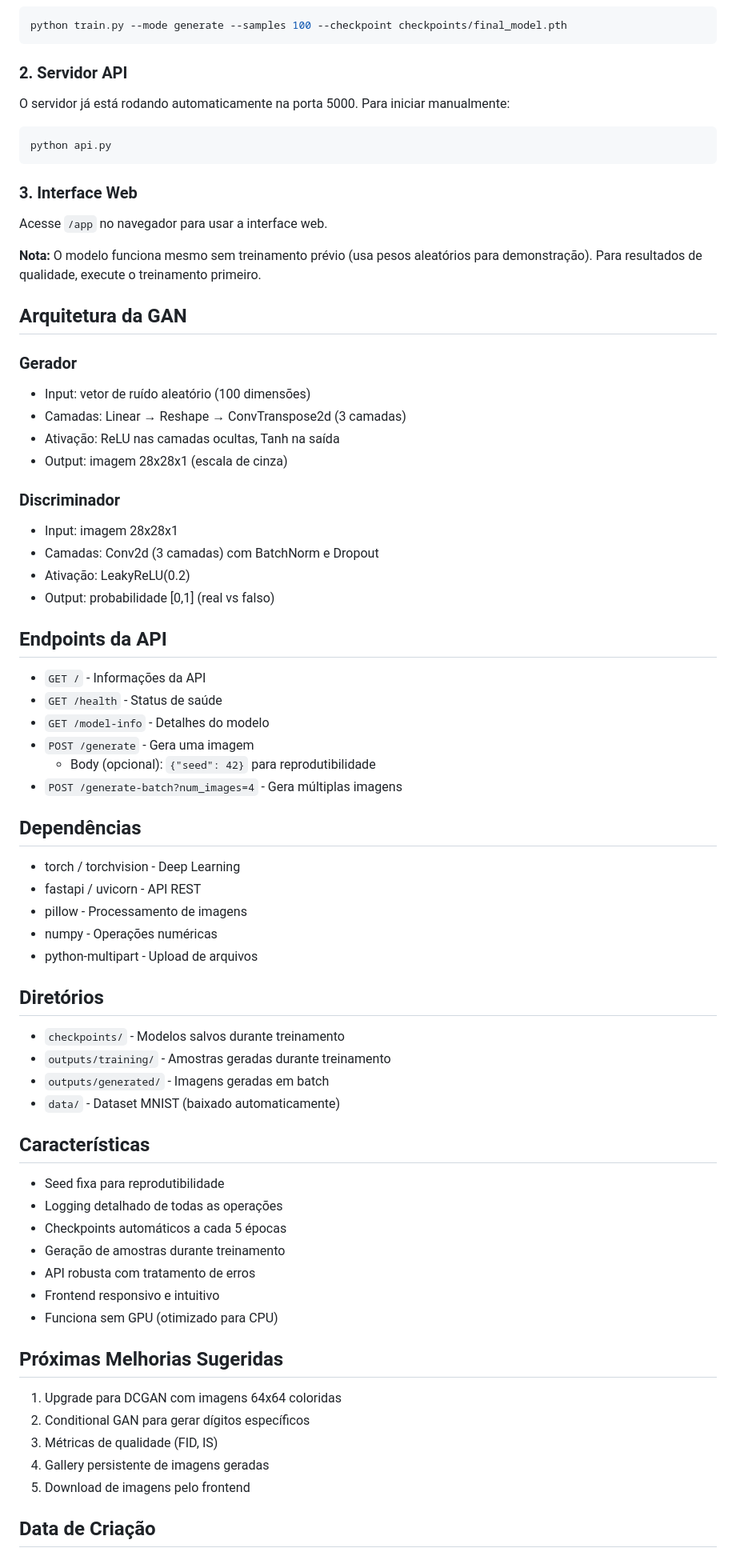
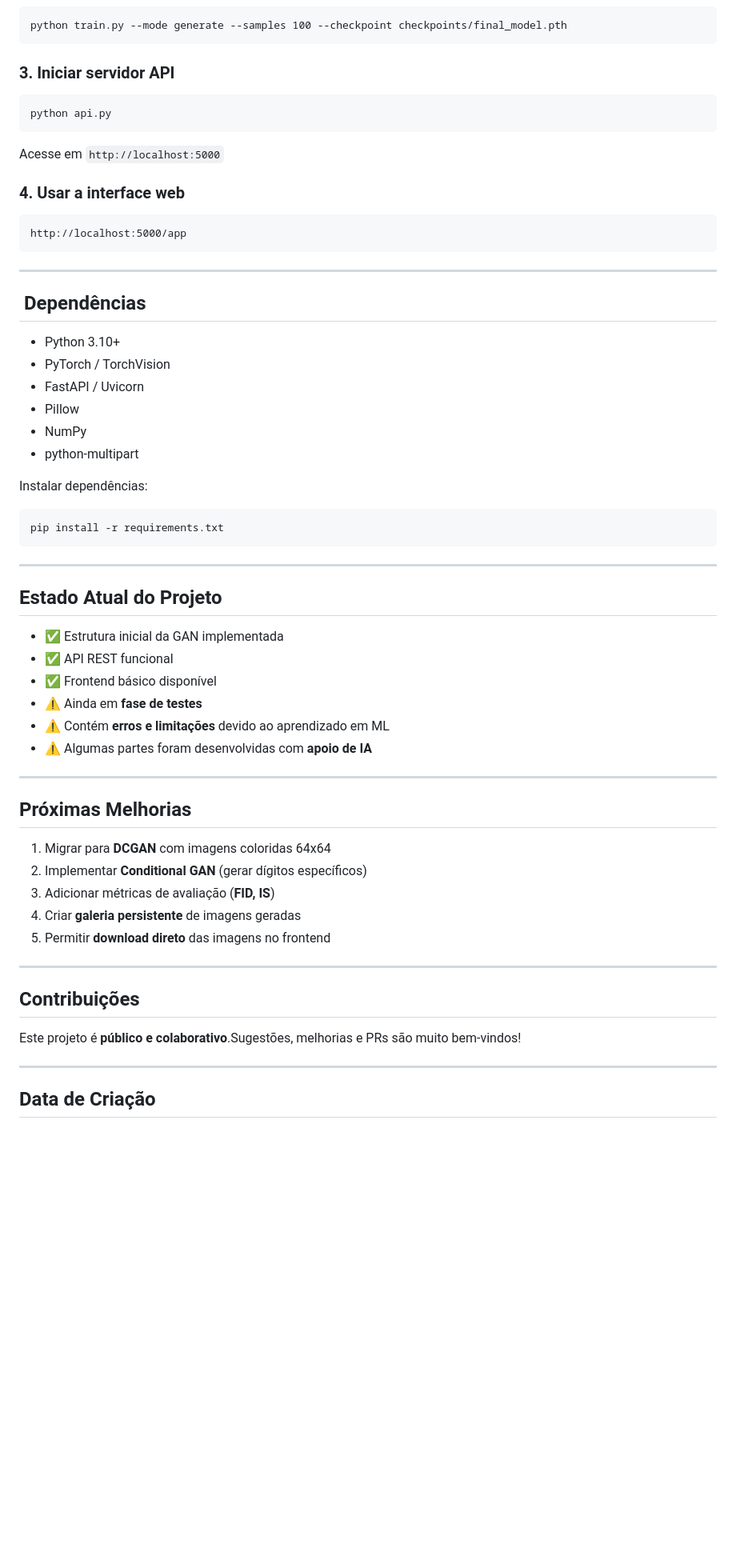
Before and after one commit to RazielLimaa/BleYA-rede-neural, a Markdown page: README.md, the part around the change printed below. Shown: that part at 80% size. Rendered like a GitHub page; blank space fills up the shorter version.

````diff
--- a/README.md
+++ b/README.md
@@ -46,67 +75,67 @@ Para gerar amostras de teste:
 python train.py --mode generate --samples 100 --checkpoint checkpoints/final_model.pth
 ```
 
-### 2. Servidor API
-O servidor já está rodando automaticamente na porta 5000. Para iniciar manualmente:
-```bash
+### 3. Iniciar servidor API
+
+```shellscript
 python api.py
 ```
 
-### 3. Interface Web
-Acesse `/app` no navegador para usar a interface web.
+Acesse em `http://localhost:5000`
 
-**Nota:** O modelo funciona mesmo sem treinamento prévio (usa pesos aleatórios para demonstração). Para resultados de qualidade, execute o treinamento primeiro.
+### 4. Usar a interface web
 
-## Arquitetura da GAN
+```plaintext
+http://localhost:5000/app
+```
 
-### Gerador
-- Input: vetor de ruído aleatório (100 dimensões)
-- Camadas: Linear → Reshape → ConvTranspose2d (3 camadas)
-- Ativação: ReLU nas camadas ocultas, Tanh na saída
-- Output: imagem 28x28x1 (escala de cinza)
+---
 
-### Discriminador
-- Input: imagem 28x28x1
-- Camadas: Conv2d (3 camadas) com BatchNorm e Dropout
-- Ativação: LeakyReLU(0.2)
-- Output: probabilidade [0,1] (real vs falso)
+## ️ Dependências
 
-## Endpoints da API
+- Python 3.10+
+- PyTorch / TorchVision
+- FastAPI / Uvicorn
+- Pillow
+- NumPy
+- python-multipart
 
-- `GET /` - Informações da API
-- `GET /health` - Status de saúde
-- `GET /model-info` - Detalhes do modelo
-- `POST /generate` - Gera uma imagem
-  - Body (opcional): `{"seed": 42}` para reprodutibilidade
-- `POST /generate-batch?num_images=4` - Gera múltiplas imagens
 
-## Dependências
-- torch / torchvision - Deep Learning
-- fastapi / uvicorn - API REST
-- pillow - Processamento de imagens
-- numpy - Operações numéricas
-- python-multipart - Upload de arquivos
+Instalar dependências:
 
-## Diretórios
-- `checkpoints/` - Modelos salvos durante treinamento
-- `outputs/training/` - Amostras geradas durante treinamento
-- `outputs/generated/` - Imagens geradas em batch
-- `data/` - Dataset MNIST (baixado automaticamente)
+```shellscript
+pip install -r requirements.txt
+```
 
-## Características
-- Seed fixa para reprodutibilidade
-- Logging detalhado de todas as operações
-- Checkpoints automáticos a cada 5 épocas
-- Geração de amostras durante treinamento
-- API robusta com tratamento de erros
-- Frontend responsivo e intuitivo
-- Funciona sem GPU (otimizado para CPU)
+---
 
-## Próximas Melhorias Sugeridas
-1. Upgrade para DCGAN com imagens 64x64 coloridas
-2. Conditional GAN para gerar dígitos específicos
-3. Métricas de qualidade (FID, IS)
-4. Gallery persistente de imagens geradas
-5. Download de imagens pelo frontend
+## Estado Atual do Projeto
+
+- ✅ Estrutura inicial da GAN implementada
+- ✅ API REST funcional
+- ✅ Frontend básico disponível
+- ⚠️ Ainda em **fase de testes**
+- ⚠️ Contém **erros e limitações** devido ao aprendizado em ML
+- ⚠️ Algumas partes foram desenvolvidas com **apoio de IA**
+
+
+---
+
+## Próximas Melhorias
+
+1. Migrar para **DCGAN** com imagens coloridas 64x64
+2. Implementar **Conditional GAN** (gerar dígitos específicos)
+3. Adicionar métricas de avaliação (**FID, IS**)
+4. Criar **galeria persistente** de imagens geradas
+5. Permitir **download direto** das imagens no frontend
+
+
+---
+
+## Contribuições
+
+Este projeto é **público e colaborativo**.Sugestões, melhorias e PRs são muito bem-vindos!
+
+---
 
 ## Data de Criação
````
Also changed, not shown: other parts of README.md (+63 -33 lines).
